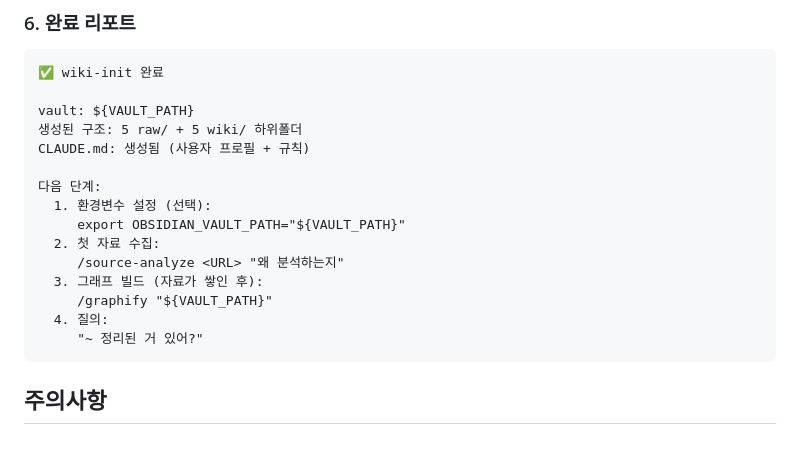
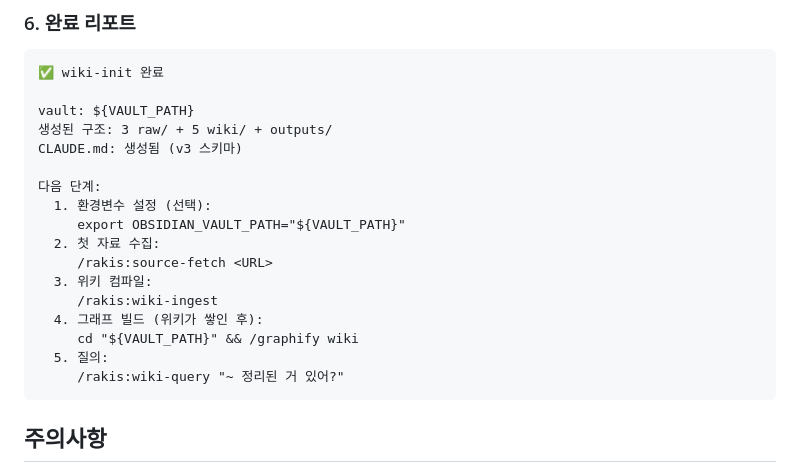
Before and after one commit to raki-1203/raki-claude-plugins, a Markdown page: skills/wiki-init/SKILL.md, the part around the change. Drawn GitHub-style; blank space fills up the shorter version.

Commit message:
fix(v3): wiki-init 종료 안내에서 source-analyze → source-fetch 교체

````diff
--- a/skills/wiki-init/SKILL.md
+++ b/skills/wiki-init/SKILL.md
@@ -282,18 +282,20 @@ find "${VAULT_PATH}/wiki" -name '*.md' -not -name '.gitkeep' | head -1
 ✅ wiki-init 완료
 
 vault: ${VAULT_PATH}
-생성된 구조: 5 raw/ + 5 wiki/ 하위폴더
-CLAUDE.md: 생성됨 (사용자 프로필 + 규칙)
+생성된 구조: 3 raw/ + 5 wiki/ + outputs/
+CLAUDE.md: 생성됨 (v3 스키마)
 
 다음 단계:
   1. 환경변수 설정 (선택):
      export OBSIDIAN_VAULT_PATH="${VAULT_PATH}"
   2. 첫 자료 수집:
-     /source-analyze <URL> "왜 분석하는지"
-  3. 그래프 빌드 (자료가 쌓인 후):
-     /graphify "${VAULT_PATH}"
-  4. 질의:
-     "~ 정리된 거 있어?"
+     /rakis:source-fetch <URL>
+  3. 위키 컴파일:
+     /rakis:wiki-ingest
+  4. 그래프 빌드 (위키가 쌓인 후):
+     cd "${VAULT_PATH}" && /graphify wiki
+  5. 질의:
+     /rakis:wiki-query "~ 정리된 거 있어?"
 ```
 
 ## 주의사항
````
